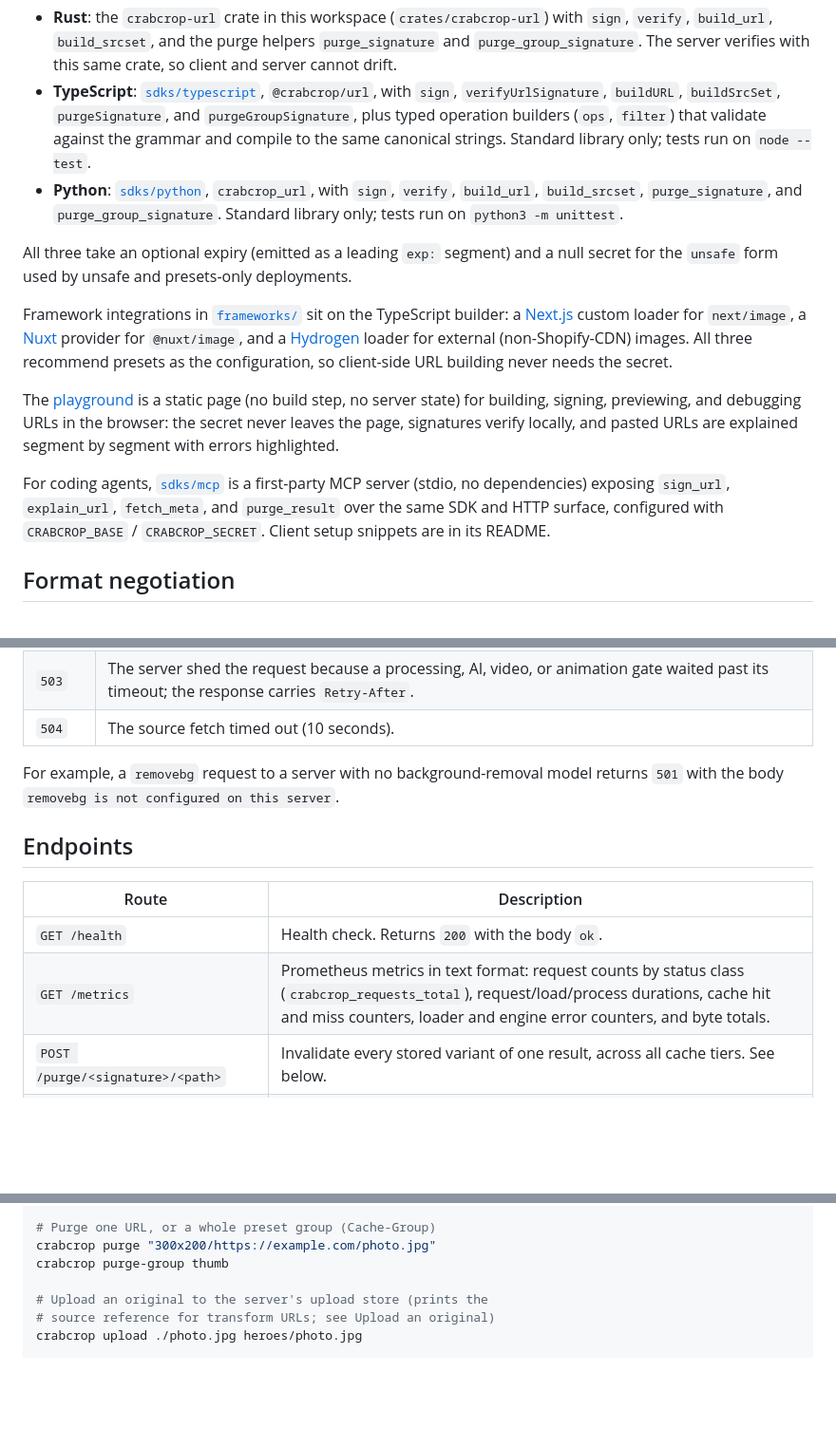
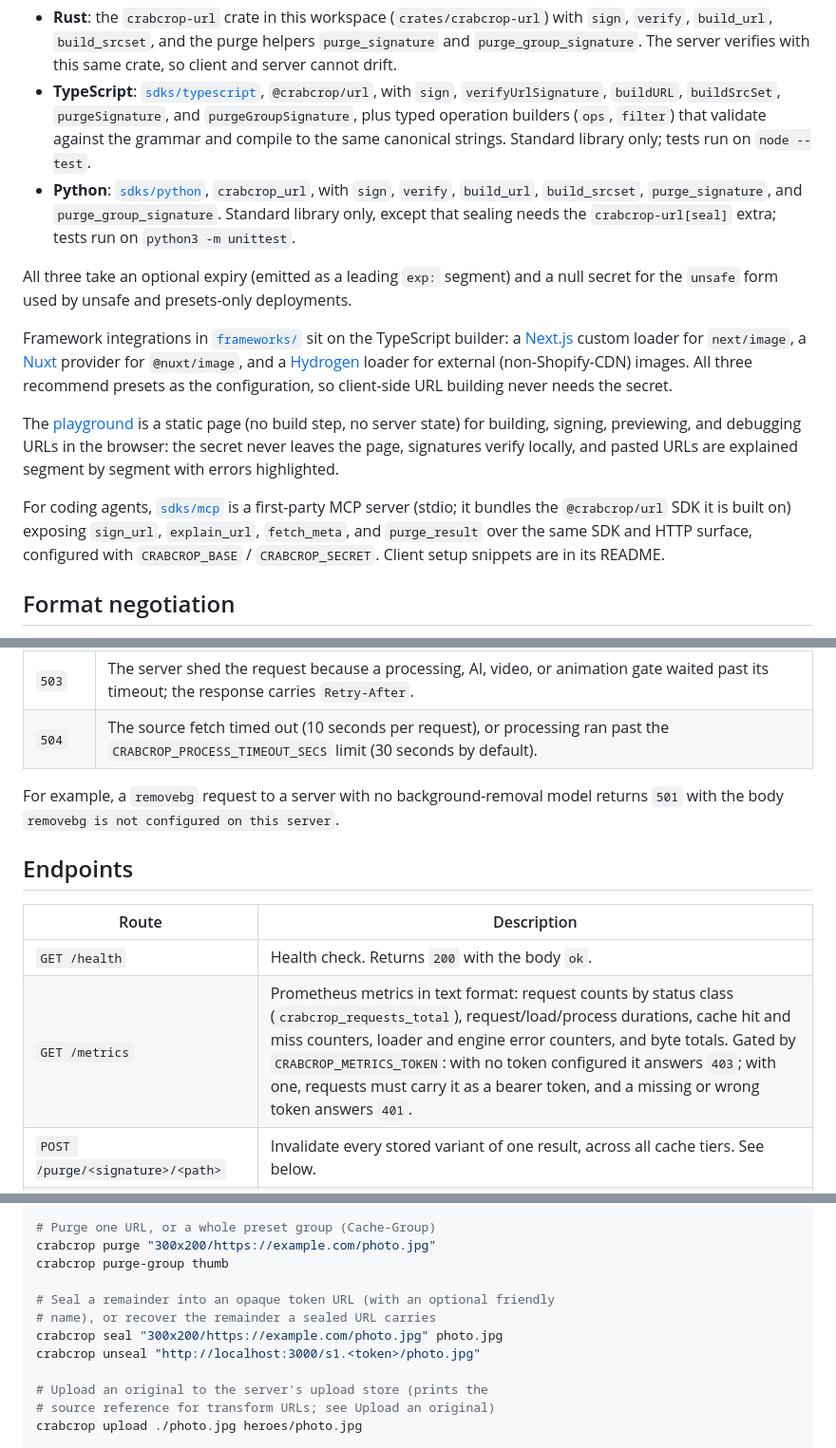
Before and after one commit to dayvson/crabcrop, a Markdown page: README.md, 3 parts joined by grey strips. Shown at 95% size. Drawn GitHub-style; blank space fills up the shorter version.

Commit message:
Correct the README reference facts: metrics auth, error table, timeouts, caps

```diff
--- a/README.md
+++ b/README.md
@@ -580,7 +580,7 @@ The URL grammar and signing scheme are specified in [`spec/url-signing.md`](spec
 
 - **Rust**: the `crabcrop-url` crate in this workspace (`crates/crabcrop-url`) with `sign`, `verify`, `build_url`, `build_srcset`, and the purge helpers `purge_signature` and `purge_group_signature`. The server verifies with this same crate, so client and server cannot drift.
 - **TypeScript**: [`sdks/typescript`](sdks/typescript), `@crabcrop/url`, with `sign`, `verifyUrlSignature`, `buildURL`, `buildSrcSet`, `purgeSignature`, and `purgeGroupSignature`, plus typed operation builders (`ops`, `filter`) that validate against the grammar and compile to the same canonical strings. Standard library only; tests run on `node --test`.
-- **Python**: [`sdks/python`](sdks/python), `crabcrop_url`, with `sign`, `verify`, `build_url`, `build_srcset`, `purge_signature`, and `purge_group_signature`. Standard library only; tests run on `python3 -m unittest`.
+- **Python**: [`sdks/python`](sdks/python), `crabcrop_url`, with `sign`, `verify`, `build_url`, `build_srcset`, `purge_signature`, and `purge_group_signature`. Standard library only, except that sealing needs the `crabcrop-url[seal]` extra; tests run on `python3 -m unittest`.
 
 All three take an optional expiry (emitted as a leading `exp:` segment) and a null secret for the `unsafe` form used by unsafe and presets-only deployments.
 
@@ -588,7 +588,7 @@ Framework integrations in [`frameworks/`](frameworks) sit on the TypeScript buil
 
 The [playground](playground) is a static page (no build step, no server state) for building, signing, previewing, and debugging URLs in the browser: the secret never leaves the page, signatures verify locally, and pasted URLs are explained segment by segment with errors highlighted.
 
-For coding agents, [`sdks/mcp`](sdks/mcp) is a first-party MCP server (stdio, no dependencies) exposing `sign_url`, `explain_url`, `fetch_meta`, and `purge_result` over the same SDK and HTTP surface, configured with `CRABCROP_BASE` / `CRABCROP_SECRET`. Client setup snippets are in its README.
+For coding agents, [`sdks/mcp`](sdks/mcp) is a first-party MCP server (stdio; it bundles the `@crabcrop/url` SDK it is built on) exposing `sign_url`, `explain_url`, `fetch_meta`, and `purge_result` over the same SDK and HTTP surface, configured with `CRABCROP_BASE` / `CRABCROP_SECRET`. Client setup snippets are in its README.
 
 ## Format negotiation
 
@@ -799,7 +802,7 @@ Error bodies are plain text with a short message. Send `Accept: application/json
 | `501` | The URL is valid but this server was not configured for it: an AI filter with no model, a text overlay with no font, a video format with no encoder configured. |
 | `502` | The source could not be fetched (network error, a non-2xx answer from the origin, or a non-image `Content-Type`), the source is larger than the 10 MiB fetch limit, or the fetched bytes could not be decoded as an image, including AVIF sources in builds without AVIF decoding, corrupt HEIC sources, and undecodable formats. A watermark that fails to load also lands here, and so does a configured AI model that ran but produced output the server cannot use (no outputs, an unreadable tensor, an unexpected shape). A configured video encoder that fails, times out, or exceeds its output cap also lands here. |
 | `503` | The server shed the request because a processing, AI, video, or animation gate waited past its timeout; the response carries `Retry-After`. |
-| `504` | The source fetch timed out (10 seconds). |
+| `504` | The source fetch timed out (10 seconds per request), or processing ran past the `CRABCROP_PROCESS_TIMEOUT_SECS` limit (30 seconds by default). |
 
 For example, a `removebg` request to a server with no background-removal model returns `501` with the body `removebg is not configured on this server`.
 
@@ -808,7 +811,7 @@ For example, a `removebg` request to a server with no background-removal model r
 | Route | Description |
 | --- | --- |
 | `GET /health` | Health check. Returns `200` with the body `ok`. |
-| `GET /metrics` | Prometheus metrics in text format: request counts by status class (`crabcrop_requests_total`), request/load/process durations, cache hit and miss counters, loader and engine error counters, and byte totals. |
+| `GET /metrics` | Prometheus metrics in text format: request counts by status class (`crabcrop_requests_total`), request/load/process durations, cache hit and miss counters, loader and engine error counters, and byte totals. Gated by `CRABCROP_METRICS_TOKEN`: with no token configured it answers `403`; with one, requests must carry it as a bearer token, and a missing or wrong token answers `401`. |
 | `POST /purge/<signature>/<path>` | Invalidate every stored variant of one result, across all cache tiers. See below. |
 | `POST /purge-group/<signature>/<group>` | Invalidate every stored result in a cache group, across all cache tiers. See below. |
 | `PUT /upload/<signature>/<name>` | Store one original in the configured upload destination. Only exists when uploads are configured. See [Upload an original](#upload-an-original). |
@@ -906,6 +909,11 @@ crabcrop meta --placeholders --detections "300x200/https://example.com/photo.jpg
 crabcrop purge "300x200/https://example.com/photo.jpg"
 crabcrop purge-group thumb
 
+# Seal a remainder into an opaque token URL (with an optional friendly
+# name), or recover the remainder a sealed URL carries
+crabcrop seal "300x200/https://example.com/photo.jpg" photo.jpg
+crabcrop unseal "http://localhost:3000/s1.<token>/photo.jpg"
+
 # Upload an original to the server's upload store (prints the
 # source reference for transform URLs; see Upload an original)
 crabcrop upload ./photo.jpg heroes/photo.jpg
```
Also changed, not shown: other parts of README.md (+13 -8 lines).
